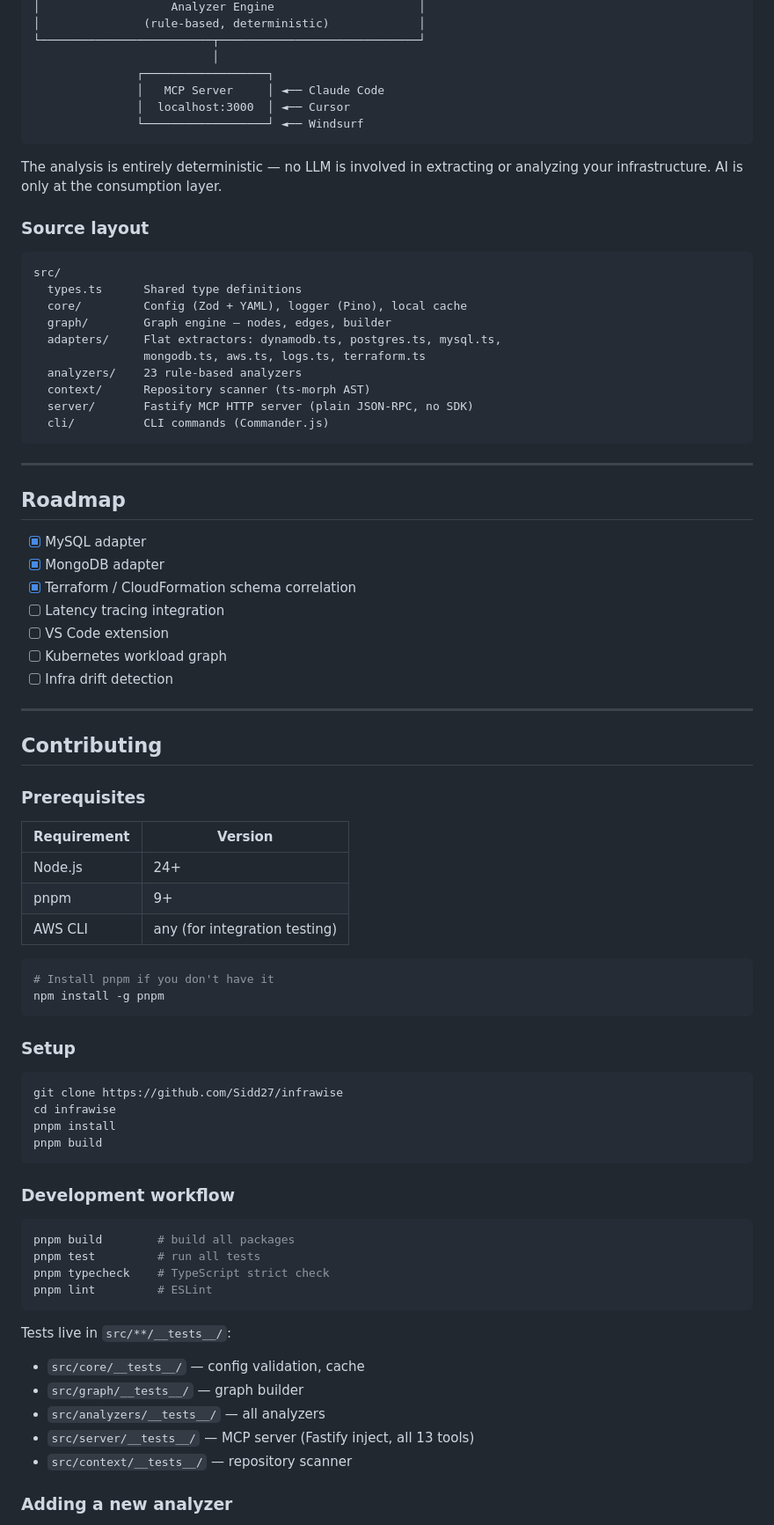
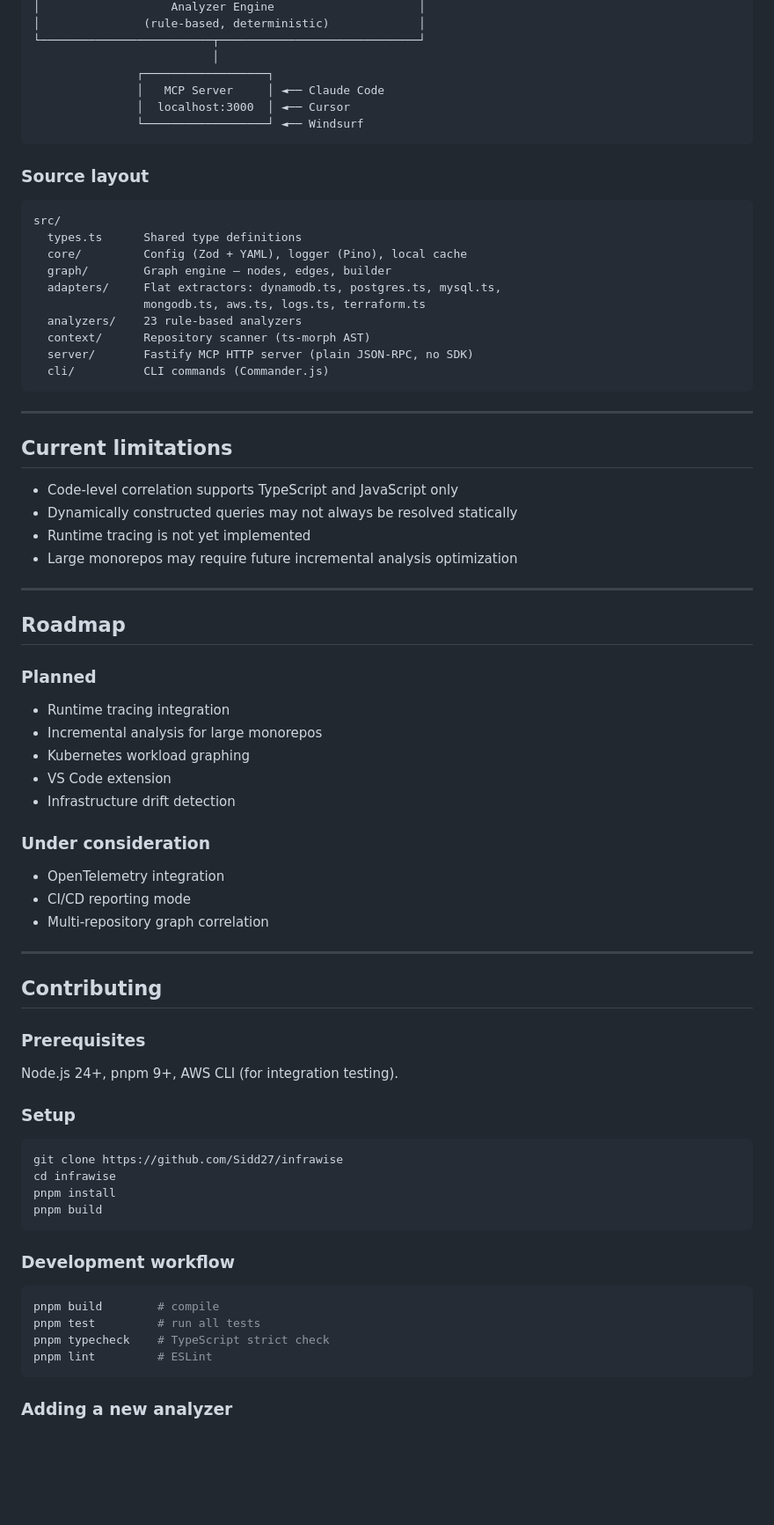
Before and after one commit to Sidd27/infrawise, a Markdown page: README.md, the part around one of its changes. Shown at 88% size. GitHub-like rendering; blank space fills up the shorter version.

Commit message:
docs: compress and restructure README for faster comprehension

````diff
--- a/README.md
+++ b/README.md
@@ -375,8 +365,6 @@ Your repo (any language)          Your repo (TS/JS only)
                └──────────────────┘ ◄── Windsurf
 ```
 
-The analysis is entirely deterministic — no LLM is involved in extracting or analyzing your infrastructure. AI is only at the consumption layer.
-
 ### Source layout
 
 ```
@@ -394,15 +382,28 @@ src/
 
 ---
 
+## Current limitations
+
+- Code-level correlation supports TypeScript and JavaScript only
+- Dynamically constructed queries may not always be resolved statically
+- Runtime tracing is not yet implemented
+- Large monorepos may require future incremental analysis optimization
+
+---
+
 ## Roadmap
 
-- [x] MySQL adapter
-- [x] MongoDB adapter
-- [x] Terraform / CloudFormation schema correlation
-- [ ] Latency tracing integration
-- [ ] VS Code extension
-- [ ] Kubernetes workload graph
-- [ ] Infra drift detection
+### Planned
+- Runtime tracing integration
+- Incremental analysis for large monorepos
+- Kubernetes workload graphing
+- VS Code extension
+- Infrastructure drift detection
+
+### Under consideration
+- OpenTelemetry integration
+- CI/CD reporting mode
+- Multi-repository graph correlation
 
 ---
 
@@ -410,16 +411,7 @@ src/
 
 ### Prerequisites
 
-| Requirement | Version |
-|---|---|
-| Node.js | 24+ |
-| pnpm | 9+ |
-| AWS CLI | any (for integration testing) |
-
-```bash
-# Install pnpm if you don't have it
-npm install -g pnpm
-```
+Node.js 24+, pnpm 9+, AWS CLI (for integration testing).
 
 ### Setup
 
@@ -433,18 +425,11 @@ pnpm build
 ### Development workflow
 
 ```bash
-pnpm build        # build all packages
+pnpm build        # compile
 pnpm test         # run all tests
 pnpm typecheck    # TypeScript strict check
 pnpm lint         # ESLint
 ```
-
-Tests live in `src/**/__tests__/`:
-- `src/core/__tests__/` — config validation, cache
-- `src/graph/__tests__/` — graph builder
-- `src/analyzers/__tests__/` — all analyzers
-- `src/server/__tests__/` — MCP server (Fastify inject, all 13 tools)
-- `src/context/__tests__/` — repository scanner
 
 ### Adding a new analyzer
 
````
Also changed, not shown: other parts of README.md (+51 -67 lines).
